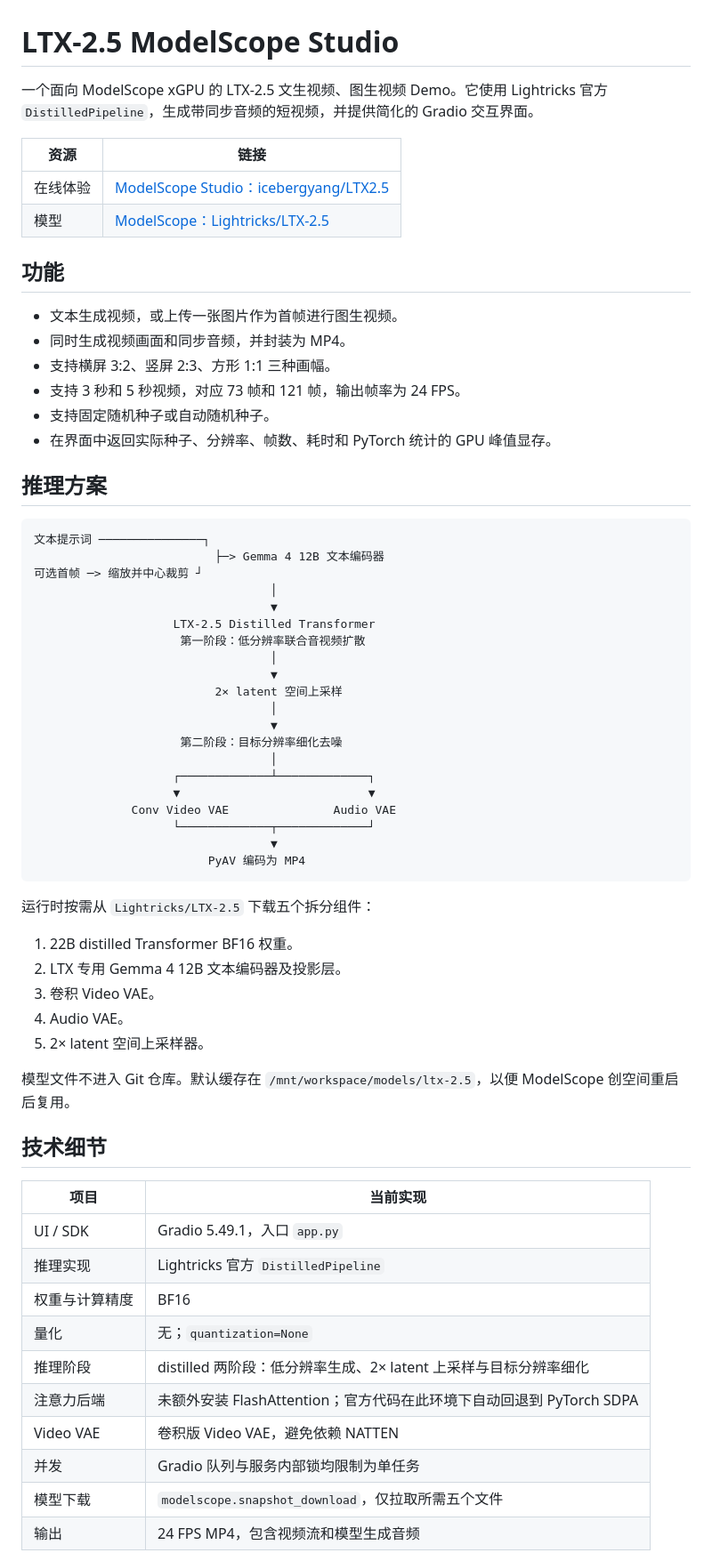
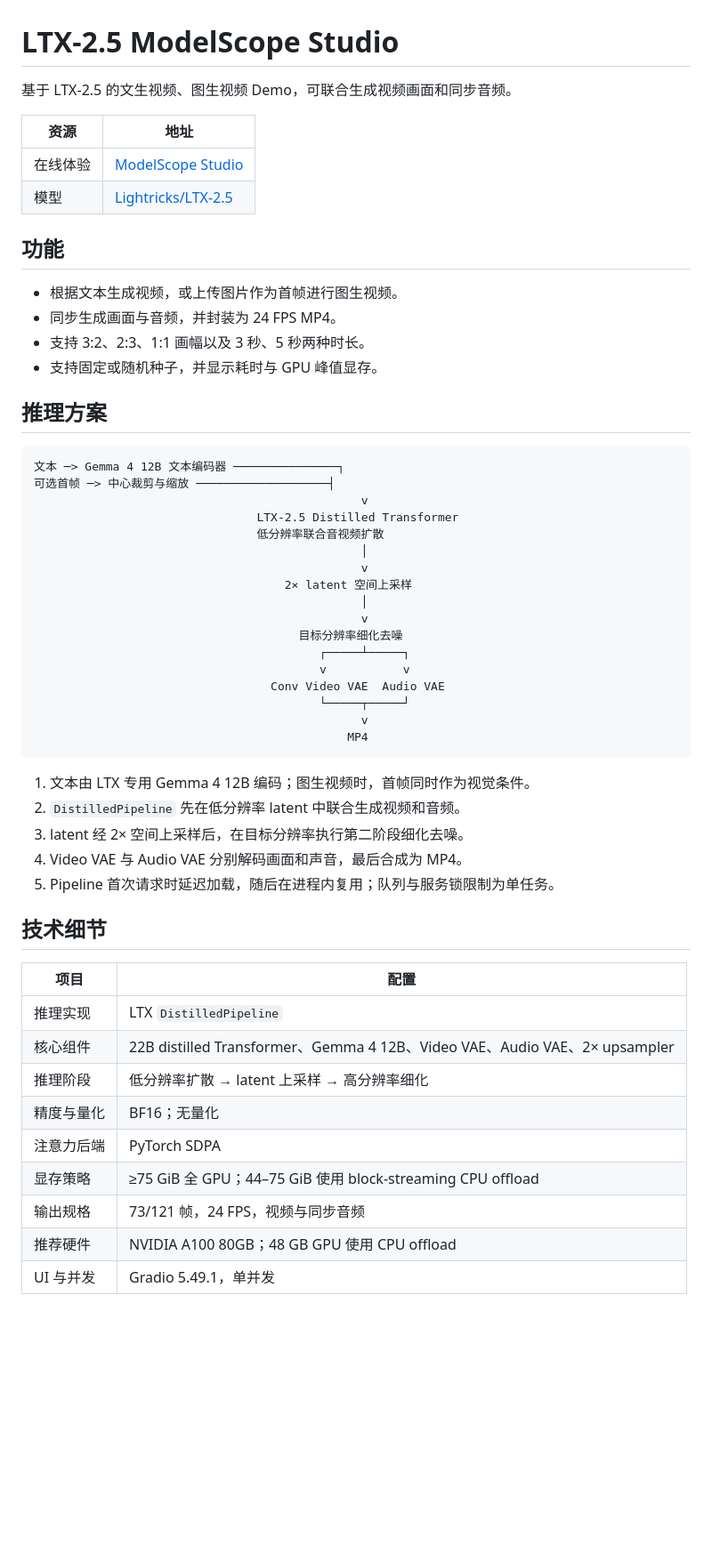
Before and after one commit to Iceberg-Yang/modelscope_studio, a Markdown page: studios/LTX2.5/README.md, the part around one of its changes. Shown at 89% size. Rendered like a GitHub page; blank space fills up the shorter version.

````diff
--- a/studios/LTX2.5/README.md
+++ b/studios/LTX2.5/README.md
@@ -1,68 +1,58 @@
 # LTX-2.5 ModelScope Studio
 
-一个面向 ModelScope xGPU 的 LTX-2.5 文生视频、图生视频 Demo。它使用 Lightricks 官方 `DistilledPipeline`，生成带同步音频的短视频，并提供简化的 Gradio 交互界面。
+基于 LTX-2.5 的文生视频、图生视频 Demo，可联合生成视频画面和同步音频。
 
-| 资源 | 链接 |
+| 资源 | 地址 |
 |---|---|
-| 在线体验 | [ModelScope Studio：icebergyang/LTX2.5](https://modelscope.cn/studios/icebergyang/LTX2.5) |
-| 模型 | [ModelScope：Lightricks/LTX-2.5](https://modelscope.cn/models/Lightricks/LTX-2.5) |
+| 在线体验 | [ModelScope Studio](https://modelscope.cn/studios/icebergyang/LTX2.5) |
+| 模型 | [Lightricks/LTX-2.5](https://modelscope.cn/models/Lightricks/LTX-2.5) |
 
 ## 功能
 
-- 文本生成视频，或上传一张图片作为首帧进行图生视频。
-- 同时生成视频画面和同步音频，并封装为 MP4。
-- 支持横屏 3:2、竖屏 2:3、方形 1:1 三种画幅。
-- 支持 3 秒和 5 秒视频，对应 73 帧和 121 帧，输出帧率为 24 FPS。
-- 支持固定随机种子或自动随机种子。
-- 在界面中返回实际种子、分辨率、帧数、耗时和 PyTorch 统计的 GPU 峰值显存。
+- 根据文本生成视频，或上传图片作为首帧进行图生视频。
+- 同步生成画面与音频，并封装为 24 FPS MP4。
+- 支持 3:2、2:3、1:1 画幅以及 3 秒、5 秒两种时长。
+- 支持固定或随机种子，并显示耗时与 GPU 峰值显存。
 
 ## 推理方案
 
 ```text
-文本提示词 ───────────────┐
-                          ├─> Gemma 4 12B 文本编码器
-可选首帧 ─> 缩放并中心裁剪 ┘
-                                  │
-                                  ▼
-                    LTX-2.5 Distilled Transformer
-                     第一阶段：低分辨率联合音视频扩散
-                                  │
-                                  ▼
-                          2× latent 空间上采样
-                                  │
-                                  ▼
-                     第二阶段：目标分辨率细化去噪
-                                  │
-                    ┌─────────────┴─────────────┐
-                    ▼                           ▼
-              Conv Video VAE               Audio VAE
-                    └─────────────┬─────────────┘
-                                  ▼
-                         PyAV 编码为 MP4
+文本 ─> Gemma 4 12B 文本编码器 ───────────────┐
+可选首帧 ─> 中心裁剪与缩放 ───────────────────┤
+                                               v
+                                LTX-2.5 Distilled Transformer
+                                低分辨率联合音视频扩散
+                                               │
+                                               v
+                                    2× latent 空间上采样
+                                               │
+                                               v
+                                      目标分辨率细化去噪
+                                         ┌─────┴─────┐
+                                         v           v
+                                  Conv Video VAE  Audio VAE
+                                         └─────┬─────┘
+                                               v
+                                             MP4
 ```
 
-运行时按需从 `Lightricks/LTX-2.5` 下载五个拆分组件：
-
-1. 22B distilled Transformer BF16 权重。
-2. LTX 专用 Gemma 4 12B 文本编码器及投影层。
-3. 卷积 Video VAE。
-4. Audio VAE。
-5. 2× latent 空间上采样器。
-
-模型文件不进入 Git 仓库。默认缓存在 `/mnt/workspace/models/ltx-2.5`，以便 ModelScope 创空间重启后复用。
+1. 文本由 LTX 专用 Gemma 4 12B 编码；图生视频时，首帧同时作为视觉条件。
+2. `DistilledPipeline` 先在低分辨率 latent 中联合生成视频和音频。
+3. latent 经 2× 空间上采样后，在目标分辨率执行第二阶段细化去噪。
+4. Video VAE 与 Audio VAE 分别解码画面和声音，最后合成为 MP4。
+5. Pipeline 首次请求时延迟加载，随后在进程内复用；队列与服务锁限制为单任务。
 
 ## 技术细节
 
-| 项目 | 当前实现 |
+| 项目 | 配置 |
 |---|---|
-| UI / SDK | Gradio 5.49.1，入口 `app.py` |
-| 推理实现 | Lightricks 官方 `DistilledPipeline` |
-| 权重与计算精度 | BF16 |
-| 量化 | 无；`quantization=None` |
-| 推理阶段 | distilled 两阶段：低分辨率生成、2× latent 上采样与目标分辨率细化 |
-| 注意力后端 | 未额外安装 FlashAttention；官方代码在此环境下自动回退到 PyTorch SDPA |
-| Video VAE | 卷积版 Video VAE，避免依赖 NATTEN |
-| 并发 | Gradio 队列与服务内部锁均限制为单任务 |
-| 模型下载 | `modelscope.snapshot_download`，仅拉取所需五个文件 |
-| 输出 | 24 FPS MP4，包含视频流和模型生成音频 |
+| 推理实现 | LTX `DistilledPipeline` |
+| 核心组件 | 22B distilled Transformer、Gemma 4 12B、Video VAE、Audio VAE、2× upsampler |
+| 推理阶段 | 低分辨率扩散 → latent 上采样 → 高分辨率细化 |
+| 精度与量化 | BF16；无量化 |
+| 注意力后端 | PyTorch SDPA |
+| 显存策略 | ≥75 GiB 全 GPU；44–75 GiB 使用 block-streaming CPU offload |
+| 输出规格 | 73/121 帧，24 FPS，视频与同步音频 |
+| 推荐硬件 | NVIDIA A100 80GB；48 GB GPU 使用 CPU offload |
+| UI 与并发 | Gradio 5.49.1，单并发 |
 
````
Also changed, not shown: other parts of studios/LTX2.5/README.md (+14 -65 lines), studios/IndexTTS-2.5/README.md (+45 -52 lines).
